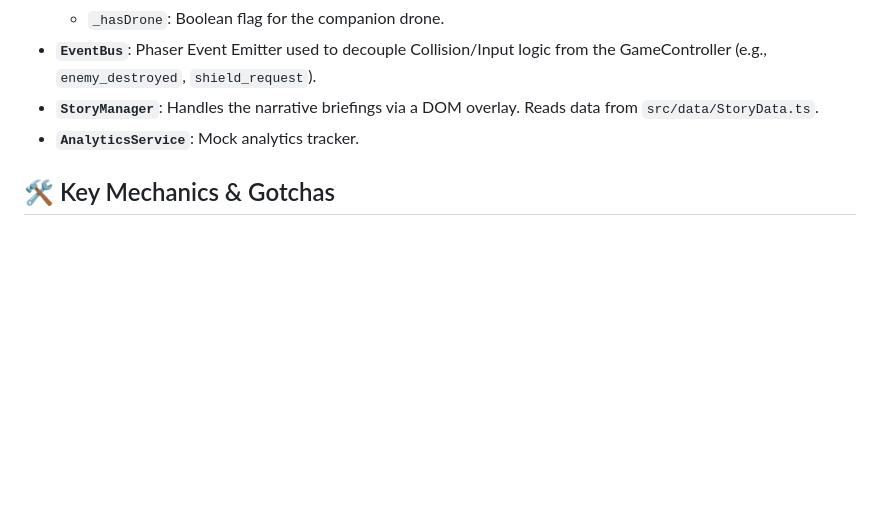
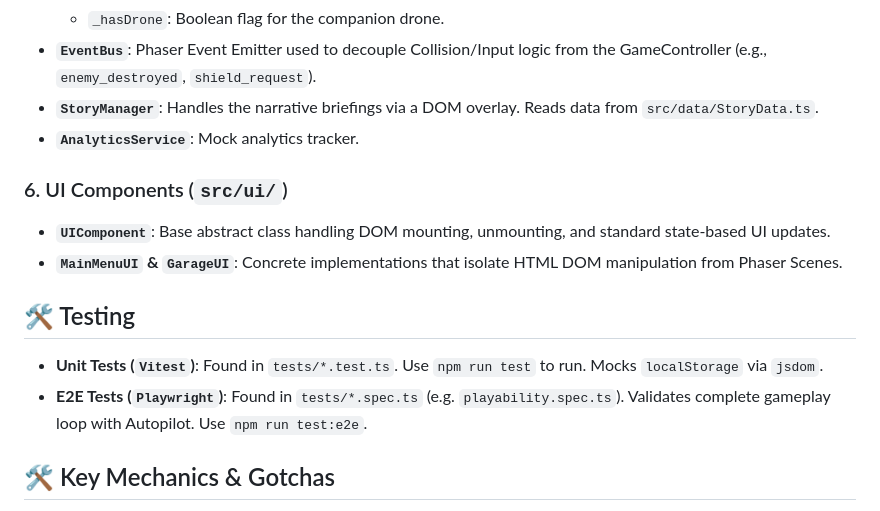
Before and after one commit to sergesvalov/spaceinvasion, a Markdown page: AI_README.md, the part around one of its changes. GitHub-like rendering; blank space fills up the shorter version.

```diff
--- a/AI_README.md
+++ b/AI_README.md
@@ -52,6 +54,14 @@ This document is designed to help any AI agent (or developer) quickly understand
 - **`EventBus`**: Phaser Event Emitter used to decouple Collision/Input logic from the GameController (e.g., `enemy_destroyed`, `shield_request`).
 - **`StoryManager`**: Handles the narrative briefings via a DOM overlay. Reads data from `src/data/StoryData.ts`.
 - **`AnalyticsService`**: Mock analytics tracker.
+
+### 6. UI Components (`src/ui/`)
+- **`UIComponent`**: Base abstract class handling DOM mounting, unmounting, and standard state-based UI updates.
+- **`MainMenuUI` & `GarageUI`**: Concrete implementations that isolate HTML DOM manipulation from Phaser Scenes.
+
+## 🛠️ Testing
+- **Unit Tests (`Vitest`)**: Found in `tests/*.test.ts`. Use `npm run test` to run. Mocks `localStorage` via `jsdom`.
+- **E2E Tests (`Playwright`)**: Found in `tests/*.spec.ts` (e.g. `playability.spec.ts`). Validates complete gameplay loop with Autopilot. Use `npm run test:e2e`.
 
 ## 🛠️ Key Mechanics & Gotchas
 
```
Also changed, not shown: other parts of AI_README.md (+13 -11 lines), README.md (+14 -2 lines).
